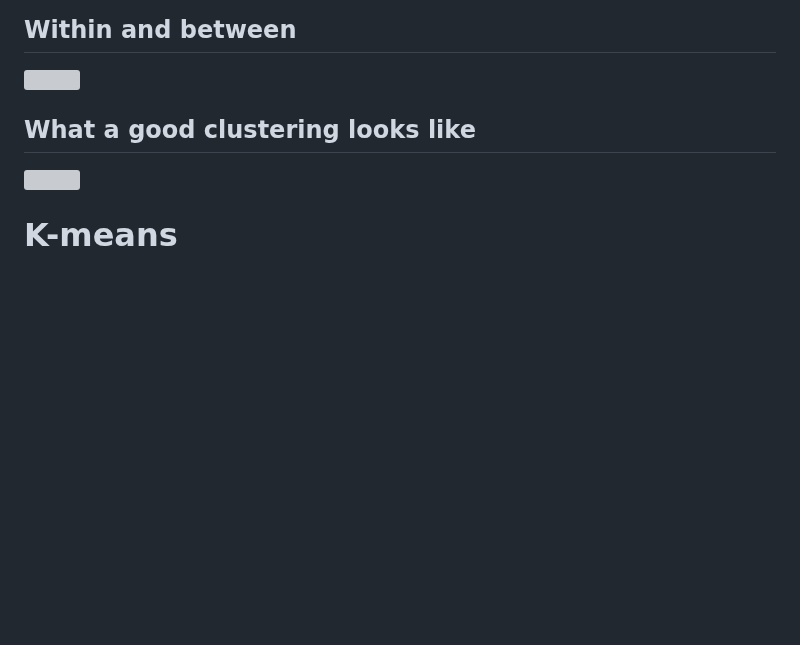
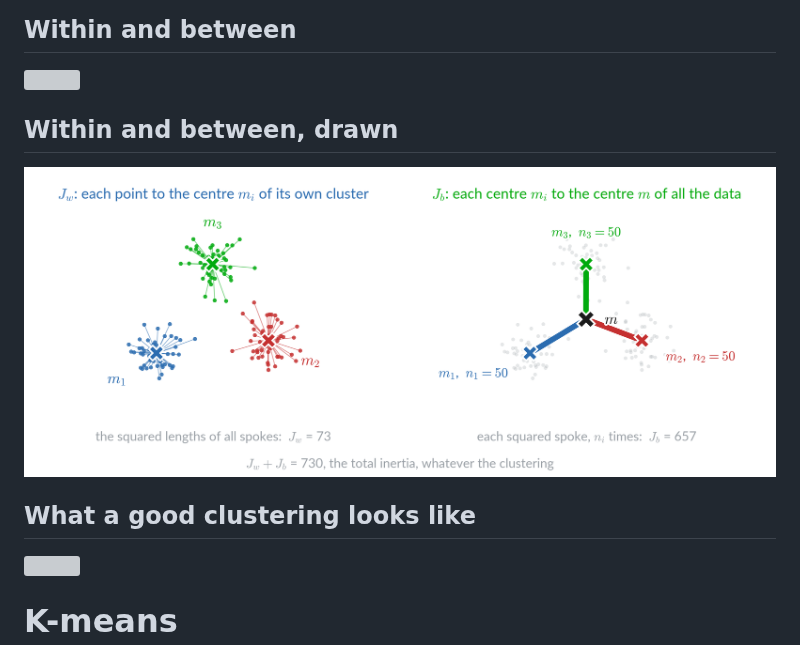
Before and after one commit to pauldubois98/AdvancedMachineLearning2026, a Markdown page: Course04/slides.md, the part around the change. Rendered like a GitHub page; pictures changed too: Course04/img/jw_jb_picture.png (added); blank space fills up the shorter version; grey boxes are pictures that could not be loaded.

```diff
--- a/Course04/slides.md
+++ b/Course04/slides.md
@@ -72,6 +72,10 @@ date: Week 4 — Lecture
 ## Within and between
 
 ![](img/eq_inertia.png)
+
+## Within and between, drawn
+
+![](img/jw_jb_picture.png)
 
 ## What a good clustering looks like
 
```
Also changed, not shown: Course04/slidev/slides.md (+8 -0 lines), 5 other files.
